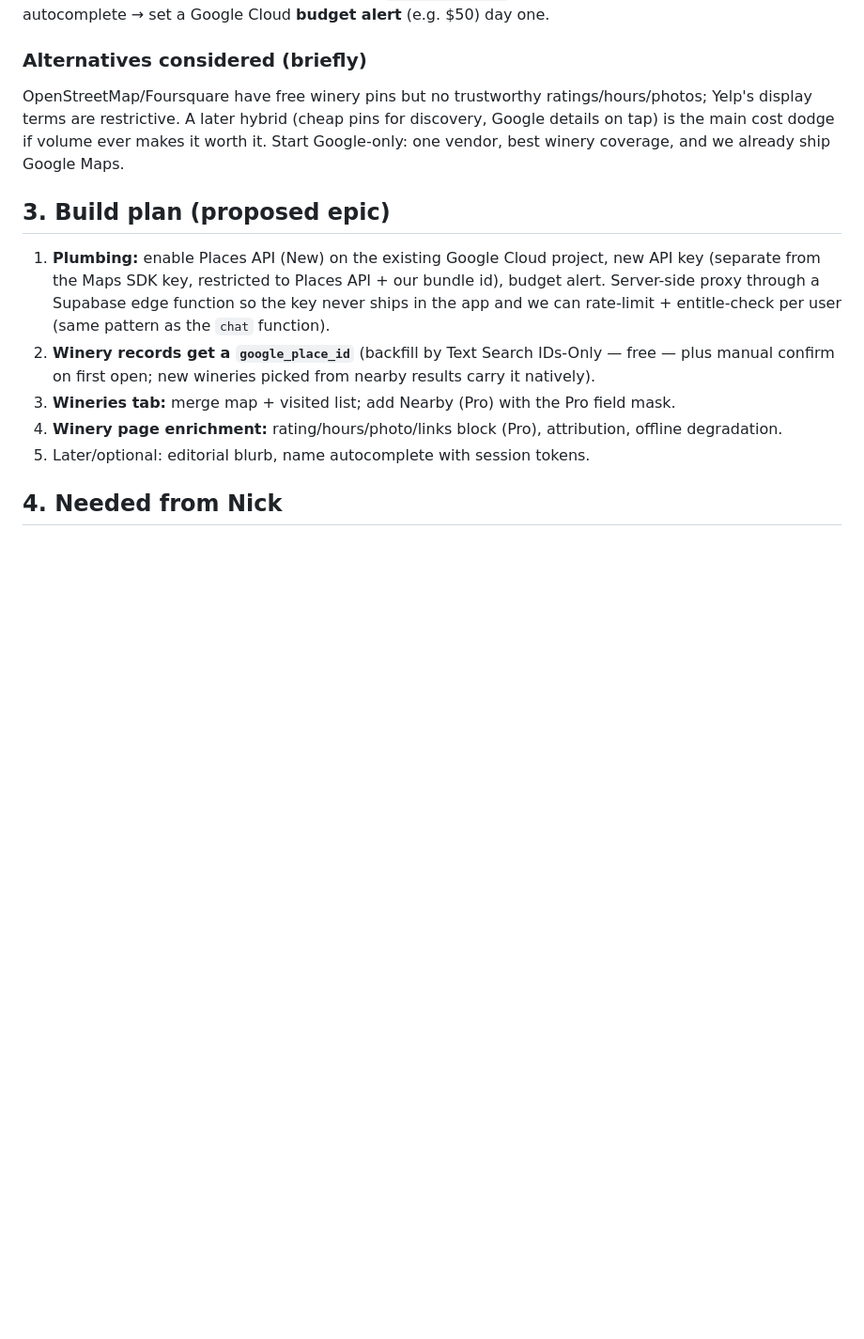
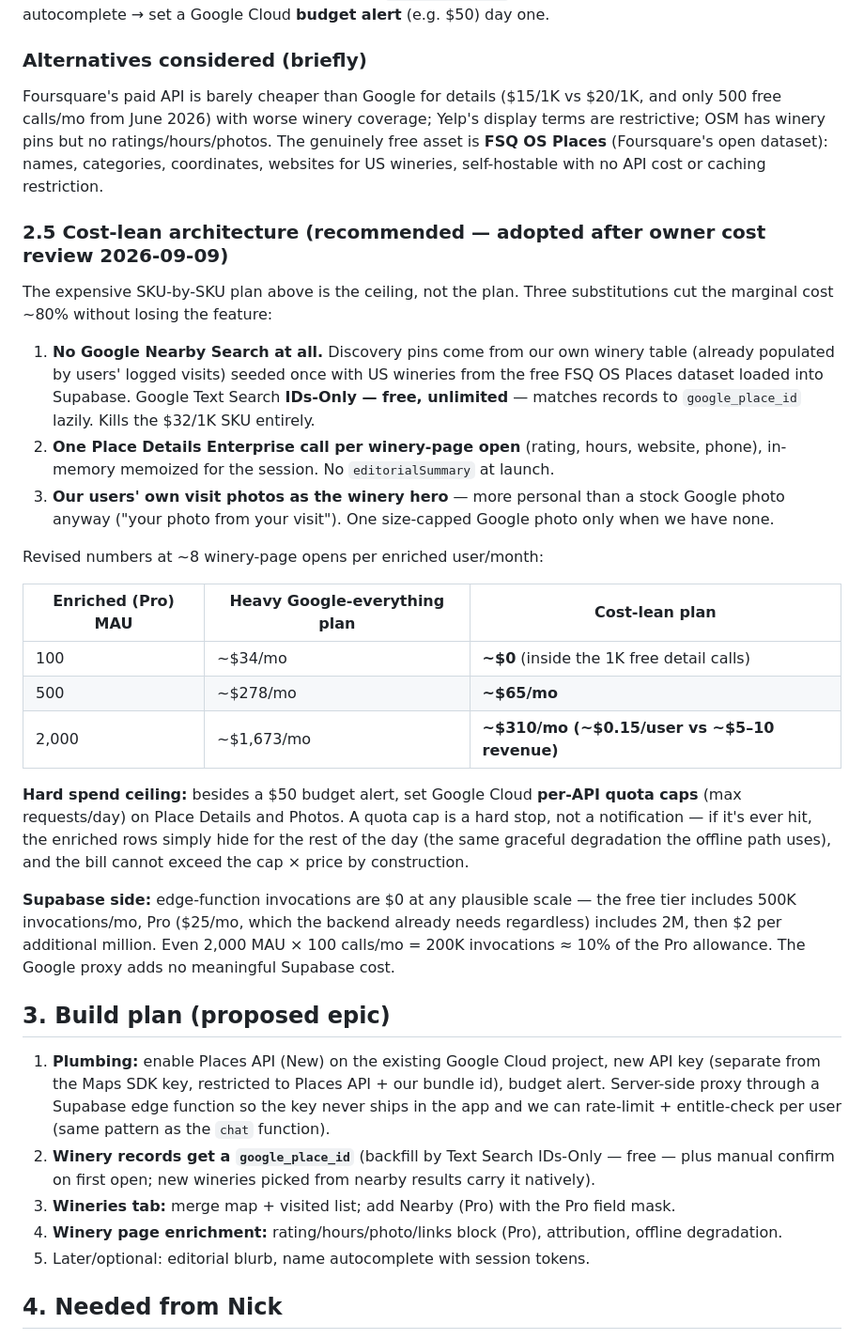
Before and after one commit to nhorto/cork-and-note, a Markdown page: docs/research/winery-enrichment-google-places.md, the part around the change. Shown at 94% size. Drawn GitHub-style; blank space fills up the shorter version.

Commit message:
docs(places): cost-lean architecture — no Nearby SKU, FSQ OS seed, user photos, quota caps
Owner flagged cost risk. Revised plan cuts marginal cost ~80% (2,000
enriched users: ~$310/mo vs ~$1,673) and adds hard per-API quota caps
so spend is bounded by construction. Notes Supabase edge-function
invocations are negligible at any plausible scale.

Co-Authored-By: Claude Fable 5 <noreply@anthropic.com>

```diff
--- a/docs/research/winery-enrichment-google-places.md
+++ b/docs/research/winery-enrichment-google-places.md
@@ -64,10 +64,43 @@ size-capped hero photo per page instead of a gallery → skip/gate `editorialSum
 
 ### Alternatives considered (briefly)
 
-OpenStreetMap/Foursquare have free winery pins but no trustworthy ratings/hours/photos; Yelp's
-display terms are restrictive. A later hybrid (cheap pins for discovery, Google details on tap)
-is the main cost dodge if volume ever makes it worth it. Start Google-only: one vendor, best
-winery coverage, and we already ship Google Maps.
+Foursquare's paid API is barely cheaper than Google for details ($15/1K vs $20/1K, and only 500
+free calls/mo from June 2026) with worse winery coverage; Yelp's display terms are restrictive;
+OSM has winery pins but no ratings/hours/photos. The genuinely free asset is **FSQ OS Places**
+(Foursquare's open dataset): names, categories, coordinates, websites for US wineries,
+self-hostable with no API cost or caching restriction.
+
+### 2.5 Cost-lean architecture (recommended — adopted after owner cost review 2026-09-09)
+
+The expensive SKU-by-SKU plan above is the ceiling, not the plan. Three substitutions cut the
+marginal cost ~80% without losing the feature:
+
+1. **No Google Nearby Search at all.** Discovery pins come from our own winery table (already
+   populated by users' logged visits) seeded once with US wineries from the free FSQ OS Places
+   dataset loaded into Supabase. Google Text Search **IDs-Only — free, unlimited** — matches
+   records to `google_place_id` lazily. Kills the $32/1K SKU entirely.
+2. **One Place Details Enterprise call per winery-page open** (rating, hours, website, phone),
+   in-memory memoized for the session. No `editorialSummary` at launch.
+3. **Our users' own visit photos as the winery hero** — more personal than a stock Google photo
+   anyway ("your photo from your visit"). One size-capped Google photo only when we have none.
+
+Revised numbers at ~8 winery-page opens per enriched user/month:
+
+| Enriched (Pro) MAU | Heavy Google-everything plan | Cost-lean plan |
+|---|---|---|
+| 100 | ~$34/mo | **~$0** (inside the 1K free detail calls) |
+| 500 | ~$278/mo | **~$65/mo** |
+| 2,000 | ~$1,673/mo | **~$310/mo (~$0.15/user vs ~$5–10 revenue)** |
+
+**Hard spend ceiling:** besides a $50 budget alert, set Google Cloud **per-API quota caps**
+(max requests/day) on Place Details and Photos. A quota cap is a hard stop, not a notification —
+if it's ever hit, the enriched rows simply hide for the rest of the day (the same graceful
+degradation the offline path uses), and the bill cannot exceed the cap × price by construction.
+
+**Supabase side:** edge-function invocations are $0 at any plausible scale — the free tier
+includes 500K invocations/mo, Pro ($25/mo, which the backend already needs regardless) includes
+2M, then $2 per additional million. Even 2,000 MAU × 100 calls/mo = 200K invocations ≈ 10% of
+the Pro allowance. The Google proxy adds no meaningful Supabase cost.
 
 ## 3. Build plan (proposed epic)
 
```
